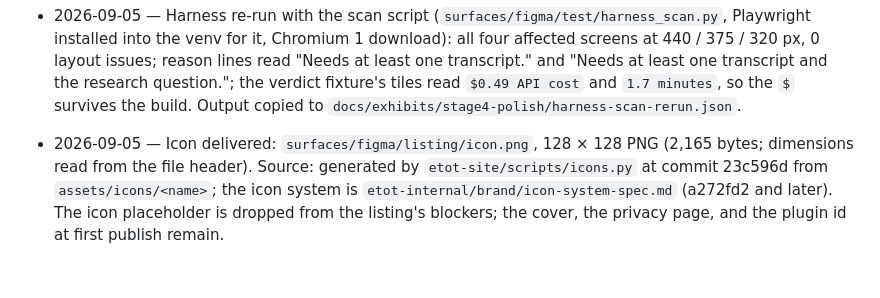
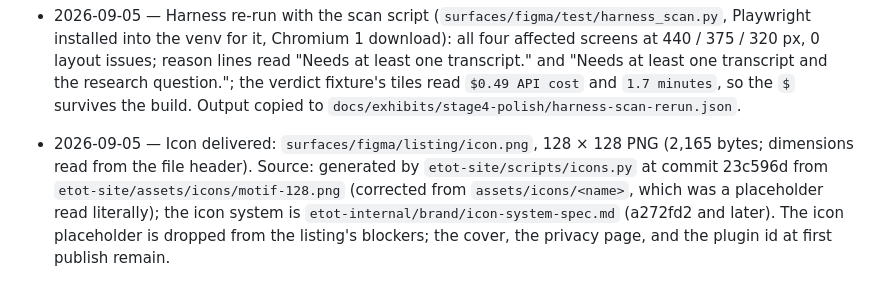
Before and after one commit to sleepycobalt/motif, a Markdown page: docs/part3-notes.md, the part around the change. GitHub-like rendering.

Commit message:
Correct the icon source path: etot-site/assets/icons/motif-128.png
Co-Authored-By: Claude Fable 5.1 <noreply@anthropic.com>

```diff
--- a/docs/part3-notes.md
+++ b/docs/part3-notes.md
@@ -87,4 +87,4 @@ Running list of moments worth writing up for the part-3 case study (the hosted e
 - 2026-09-05 — Second session on the same rulings, picking up where commit `508975c` stopped. Nothing in that commit was redone: the six post-fix screenshots (16–21), the run-button reason line, the verdict cost and time tiles, the hidden Credits control, the support contact in the listing and README, and the notes for items (a), (b) and rulings (1)–(5) were already in place and pushed. The cost the earlier line cites for the post-fix critique pass was re-read from the volume: `/data/runs/20260906-000123-critique-doc/meta.json` (via `fly ssh console`) says cost 0.1793, wall_seconds 116.6, 1 call, 37,509 → 10,428 tokens, stop=critique_fail.
 - 2026-09-05 — The blocked step from that session, `fly deploy`, ran here: image 62 MB, `/healthz` ok. Verified on the live path with one critique pass through the hosted API (`docs/exhibits/stage4-polish/live-verdict-cost-time.json`): job `6R0hYQM-Rccnlk6Yj0STOHCq`, run `20260906-010935-critique-doc`, the stage-1 report (15 insights) against david + michelle, parsed as `motif_markdown`, 15 claims, 3 fails, 0 warnings, and the job result now carries `cost_usd` 0.1546 and `wall_seconds` 88.4, so the verdict screen's tiles read real numbers instead of "–".
 - 2026-09-05 — Harness re-run with the scan script (`surfaces/figma/test/harness_scan.py`, Playwright installed into the venv for it, Chromium 1 download): all four affected screens at 440 / 375 / 320 px, 0 layout issues; reason lines read "Needs at least one transcript." and "Needs at least one transcript and the research question."; the verdict fixture's tiles read `$0.49 API cost` and `1.7 minutes`, so the `$` survives the build. Output copied to `docs/exhibits/stage4-polish/harness-scan-rerun.json`.
-- 2026-09-05 — Icon delivered: `surfaces/figma/listing/icon.png`, 128 × 128 PNG (2,165 bytes; dimensions read from the file header). Source: generated by `etot-site/scripts/icons.py` at commit 23c596d from `assets/icons/<name>`; the icon system is `etot-internal/brand/icon-system-spec.md` (a272fd2 and later). The icon placeholder is dropped from the listing's blockers; the cover, the privacy page, and the plugin id at first publish remain.
+- 2026-09-05 — Icon delivered: `surfaces/figma/listing/icon.png`, 128 × 128 PNG (2,165 bytes; dimensions read from the file header). Source: generated by `etot-site/scripts/icons.py` at commit 23c596d from `etot-site/assets/icons/motif-128.png` (corrected from `assets/icons/<name>`, which was a placeholder read literally); the icon system is `etot-internal/brand/icon-system-spec.md` (a272fd2 and later). The icon placeholder is dropped from the listing's blockers; the cover, the privacy page, and the plugin id at first publish remain.
```
Also changed, not shown: surfaces/figma/listing.md (+1 -1 lines).
